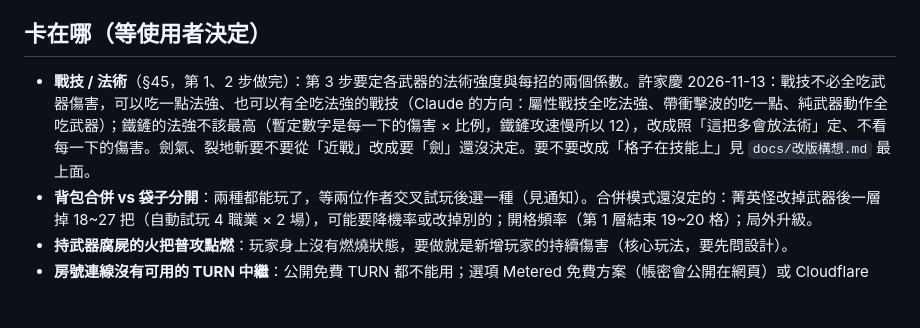
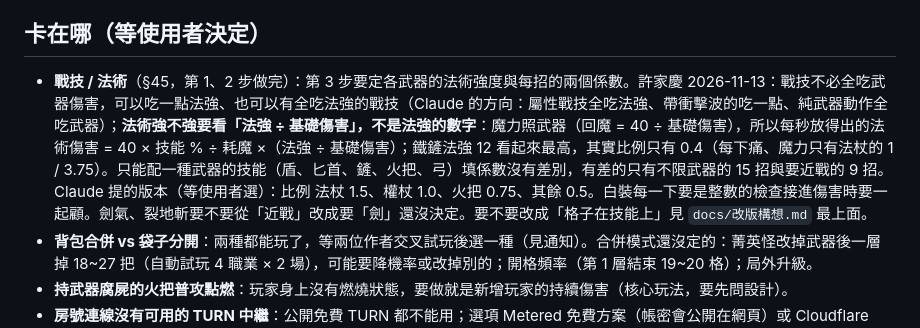
Before and after one commit to alex86106pig/Cubeborn, a Markdown page: docs/進度.md, the part around the change. Drawn GitHub-style; blank space fills up the shorter version.

Commit message:
進度：法術強度第 3 步量到的結論（法術強弱看法強 ÷ 基礎傷害）；平衡表重跑（版本戳 v0.74.0）
Co-Authored-By: Claude Fable 5.2 <noreply@anthropic.com>

```diff
--- a/docs/進度.md
+++ b/docs/進度.md
@@ -17,7 +17,7 @@
 - **2026-10-26 YangHsu：新工具 `node tools/release.mjs --load --godot <路徑>`** 量網頁版開場。M5 只要 3.5 秒、重現不出 26 秒：量到 26 秒的那台（3070、Windows）請 Claude 跑一次，結果記進 `docs/效能.md`「網頁版」那段，再決定怎麼減。
 
 ## 卡在哪（等使用者決定）
-- **戰技 / 法術**（§45，第 1、2 步做完）：第 3 步要定各武器的法術強度與每招的兩個係數。許家慶 2026-11-13：戰技不必全吃武器傷害，可以吃一點法強、也可以有全吃法強的戰技（Claude 的方向：屬性戰技全吃法強、帶衝擊波的吃一點、純武器動作全吃武器）；鐵鏟的法強不該最高（暫定數字是每一下的傷害 × 比例，鐵鏟攻速慢所以 12），改成照「這把多會放法術」定、不看每一下的傷害。劍氣、裂地斬要不要從「近戰」改成要「劍」還沒決定。要不要改成「格子在技能上」見 `docs/改版構想.md` 最上面。
+- **戰技 / 法術**（§45，第 1、2 步做完）：第 3 步要定各武器的法術強度與每招的兩個係數。許家慶 2026-11-13：戰技不必全吃武器傷害，可以吃一點法強、也可以有全吃法強的戰技（Claude 的方向：屬性戰技全吃法強、帶衝擊波的吃一點、純武器動作全吃武器）；**法術強不強要看「法強 ÷ 基礎傷害」，不是法強的數字**：魔力照武器（回魔 = 40 ÷ 基礎傷害），所以每秒放得出的法術傷害 = 40 × 技能 % ÷ 耗魔 ×（法強 ÷ 基礎傷害）；鐵鏟法強 12 看起來最高，其實比例只有 0.4（每下痛、魔力只有法杖的 1 / 3.75）。只能配一種武器的技能（盾、匕首、鏟、火把、弓）填係數沒有差別，有差的只有不限武器的 15 招與要近戰的 9 招。Claude 提的版本（等使用者選）：比例 法杖 1.5、權杖 1.0、火把 0.75、其餘 0.5。白裝每一下要是整數的檢查接進傷害時要一起顧。劍氣、裂地斬要不要從「近戰」改成要「劍」還沒決定。要不要改成「格子在技能上」見 `docs/改版構想.md` 最上面。
 - **背包合併 vs 袋子分開**：兩種都能玩了，等兩位作者交叉試玩後選一種（見通知）。合併模式還沒定的：菁英怪改掉武器後一層掉 18~27 把（自動試玩 4 職業 × 2 場），可能要降機率或改掉別的；開格頻率（第 1 層結束 19~20 格）；局外升級。
 - **持武器腐屍的火把普攻點燃**：玩家身上沒有燃燒狀態，要做就是新增玩家的持續傷害（核心玩法，要先問設計）。
 - **房號連線沒有可用的 TURN 中繼**：公開免費 TURN 都不能用；選項 Metered 免費方案（帳密會公開在網頁）或 Cloudflare TURN（要另架小服務）。拿到帳密可先在房主頁面換 iceServers 驗證。
```
Also changed, not shown: docs/平衡數字.md (+2 -2 lines).
